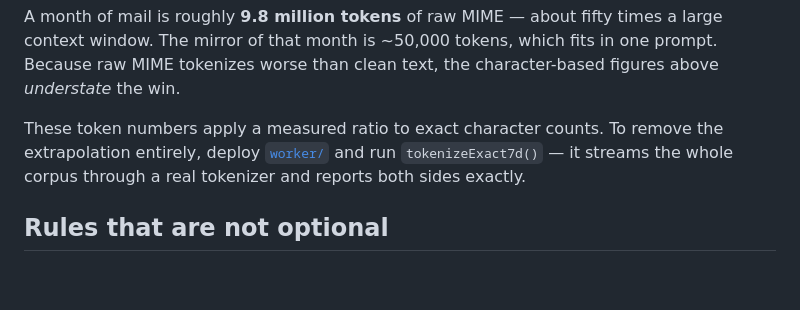
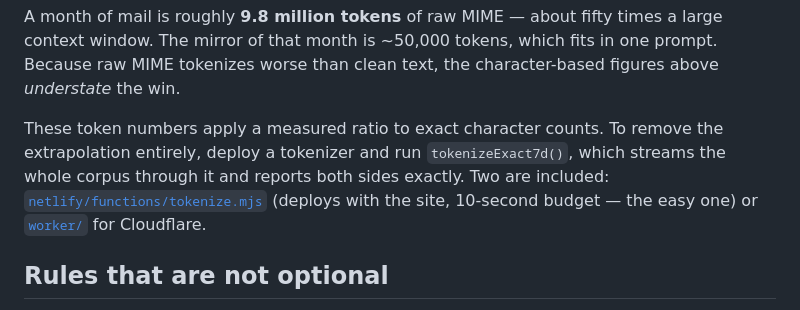
Before and after one commit to eddie-boop14/agent-mail, a Markdown page: README.md, the part around the change. Drawn GitHub-style; blank space fills up the shorter version.

Commit message:
docs: point at the Netlify function as the easy tokenizer deploy, Cloudflare worker as the alternative

```diff
--- a/README.md
+++ b/README.md
@@ -94,8 +94,10 @@ Because raw MIME tokenizes worse than clean text, the character-based figures ab
 *understate* the win.
 
 These token numbers apply a measured ratio to exact character counts. To remove the
-extrapolation entirely, deploy [`worker/`](worker/) and run `tokenizeExact7d()` — it streams
-the whole corpus through a real tokenizer and reports both sides exactly.
+extrapolation entirely, deploy a tokenizer and run `tokenizeExact7d()`, which streams the
+whole corpus through it and reports both sides exactly. Two are included:
+[`netlify/functions/tokenize.mjs`](netlify/functions/tokenize.mjs) (deploys with the site,
+10-second budget — the easy one) or [`worker/`](worker/) for Cloudflare.
 
 ## Rules that are not optional
 
```
